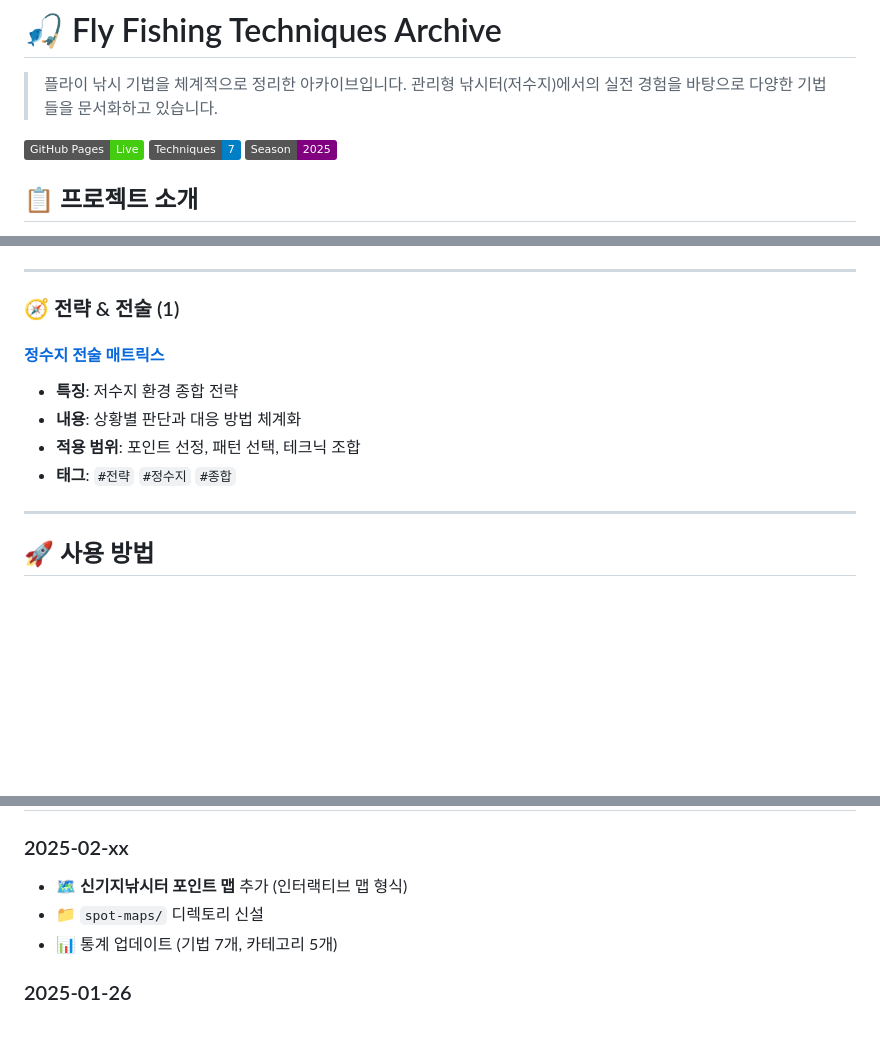
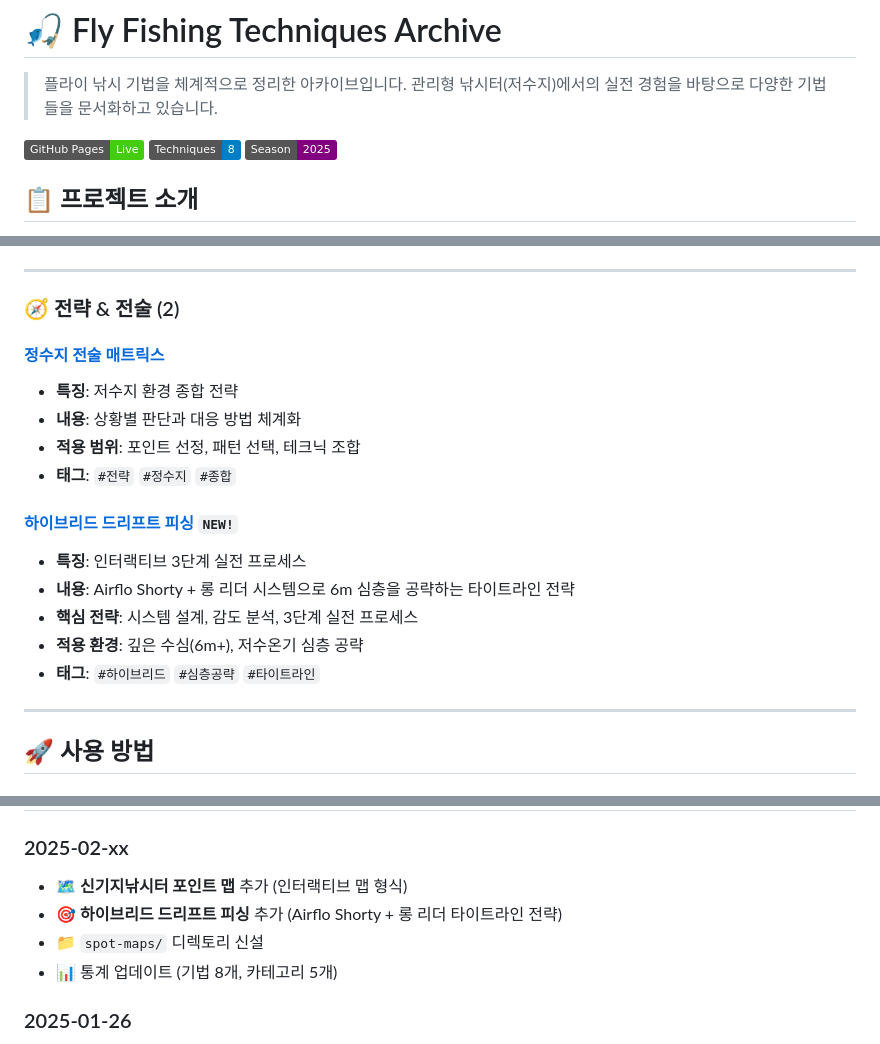
Before and after one commit to CADDIS-GR/fishing-technique, a Markdown page: README.md, 3 parts joined by grey strips. GitHub-like rendering; badges without logos; blank space fills up the shorter version.

```diff
--- a/README.md
+++ b/README.md
@@ -3,7 +3,7 @@
 > 플라이 낚시 기법을 체계적으로 정리한 아카이브입니다. 관리형 낚시터(저수지)에서의 실전 경험을 바탕으로 다양한 기법들을 문서화하고 있습니다.
 
 [![GitHub Pages](https://img.shields.io/badge/GitHub%20Pages-Live-brightgreen)](https://caddis-gr.github.io/fishing-technique/)
-[![Techniques](https://img.shields.io/badge/Techniques-7-blue)](#)
+[![Techniques](https://img.shields.io/badge/Techniques-8-blue)](#)
 [![Season](https://img.shields.io/badge/Season-2025-purple)](#)
 
 ## 📋 프로젝트 소개
@@ -92,13 +92,20 @@
 
 ---
 
-### 🧭 전략 & 전술 (1)
+### 🧭 전략 & 전술 (2)
 
 #### [정수지 전술 매트릭스](https://caddis-gr.github.io/fishing-technique/techniques/Stillwater_Tactical_Matrix.html)
 - **특징**: 저수지 환경 종합 전략
 - **내용**: 상황별 판단과 대응 방법 체계화
 - **적용 범위**: 포인트 선정, 패턴 선택, 테크닉 조합
 - **태그**: `#전략` `#정수지` `#종합`
+
+#### [하이브리드 드리프트 피싱](https://caddis-gr.github.io/fishing-technique/techniques/Hybrid_Drift_Fishing.html) `NEW!`
+- **특징**: 인터랙티브 3단계 실전 프로세스
+- **내용**: Airflo Shorty + 롱 리더 시스템으로 6m 심층을 공략하는 타이트라인 전략
+- **핵심 전략**: 시스템 설계, 감도 분석, 3단계 실전 프로세스
+- **적용 환경**: 깊은 수심(6m+), 저수온기 심층 공략
+- **태그**: `#하이브리드` `#심층공략` `#타이트라인`
 
 ---
 
@@ -198,8 +205,9 @@ fishing-technique/
 
 ### 2025-02-xx
 - 🗺️ **신기지낚시터 포인트 맵** 추가 (인터랙티브 맵 형식)
+- 🎯 **하이브리드 드리프트 피싱** 추가 (Airflo Shorty + 롱 리더 타이트라인 전략)
 - 📁 `spot-maps/` 디렉토리 신설
-- 📊 통계 업데이트 (기법 7개, 카테고리 5개)
+- 📊 통계 업데이트 (기법 8개, 카테고리 5개)
 
 ### 2025-01-26
 - ❄️ **혹한기 신기지 마스터 가이드** 추가 (인터랙티브 10카드 형식)
```
Also changed, not shown: other parts of README.md (+2 -2 lines).
